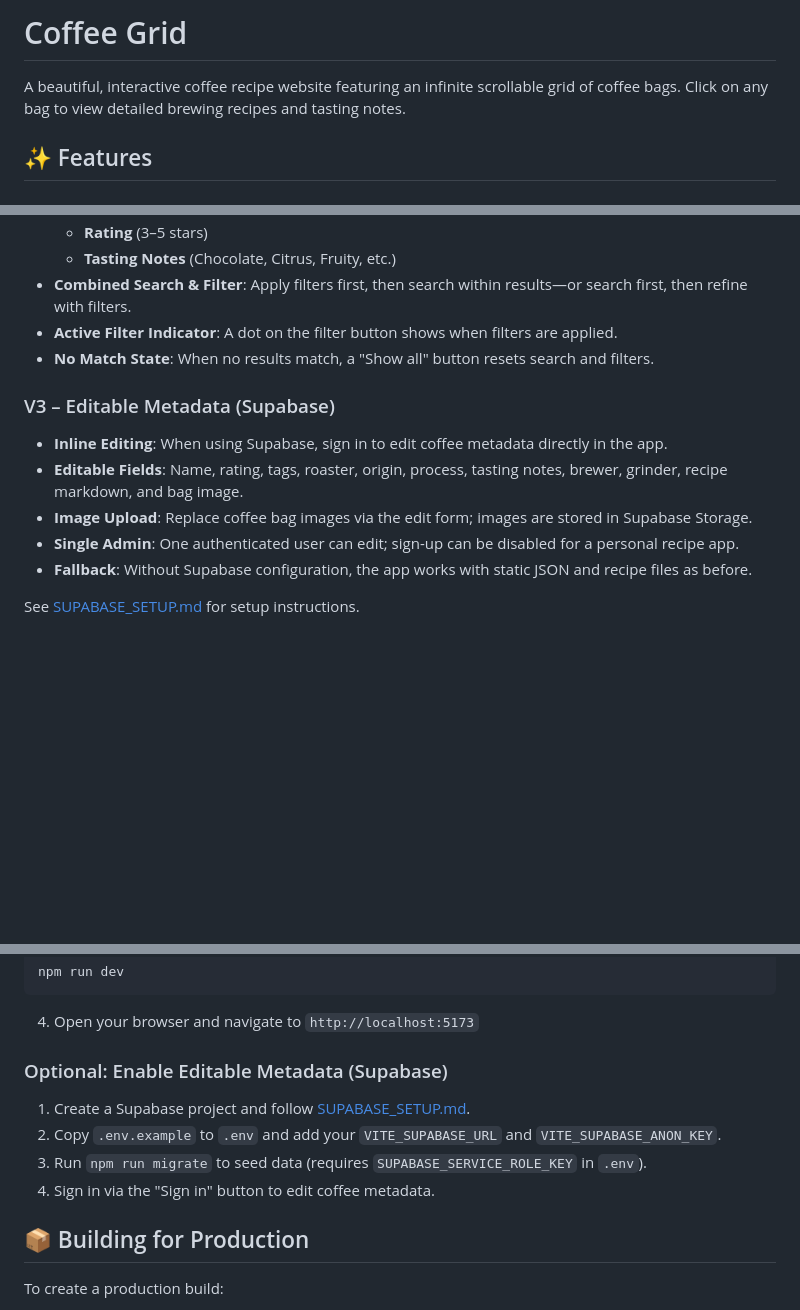
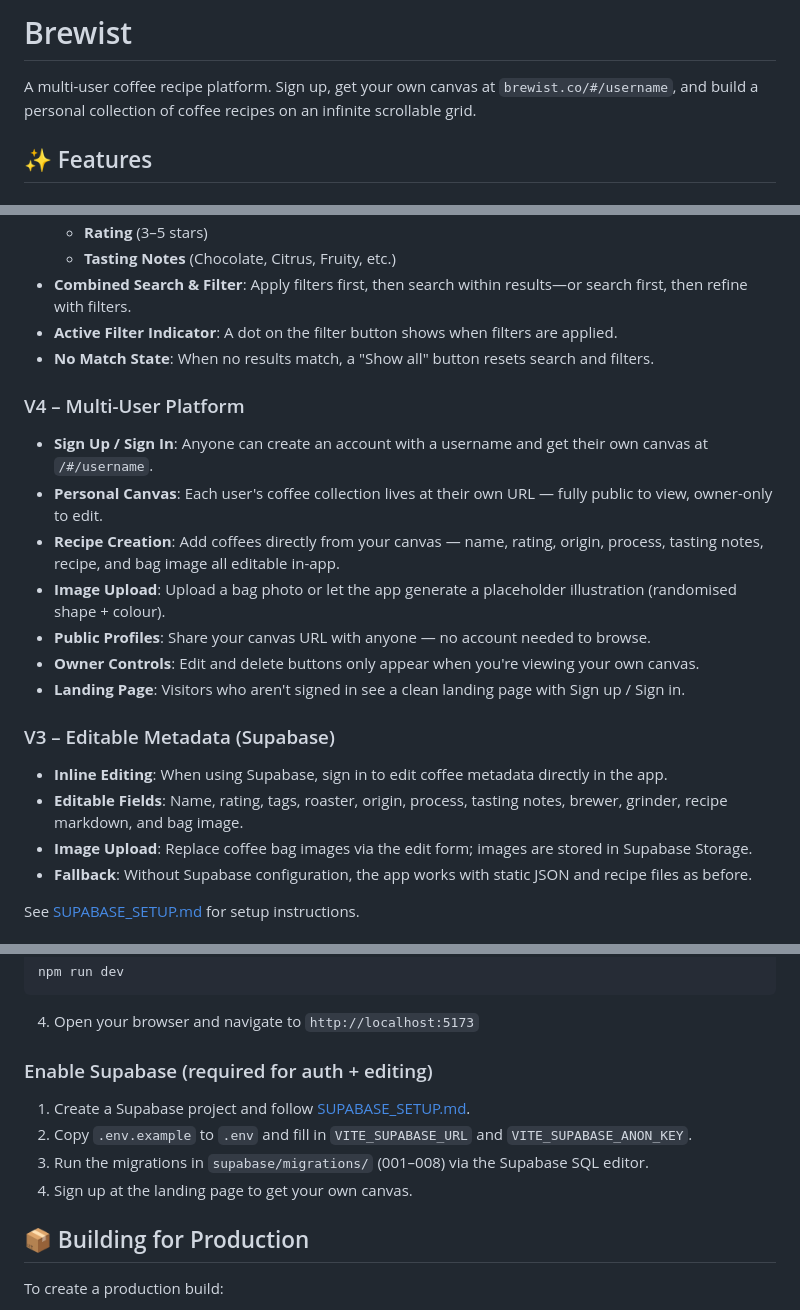
Before and after one commit to toppb/coffee-recipe, a Markdown page: README.md, 3 parts joined by grey strips. GitHub-like rendering; blank space fills up the shorter version.

Commit message:
Update README for V4 multi-user platform (Brewist)
Co-Authored-By: Claude Sonnet 4.6 <noreply@anthropic.com>

```diff
--- a/README.md
+++ b/README.md
@@ -1,6 +1,6 @@
-# Coffee Grid
+# Brewist
 
-A beautiful, interactive coffee recipe website featuring an infinite scrollable grid of coffee bags. Click on any bag to view detailed brewing recipes and tasting notes.
+A multi-user coffee recipe platform. Sign up, get your own canvas at `brewist.co/#/username`, and build a personal collection of coffee recipes on an infinite scrollable grid.
 
 ## ✨ Features
 
@@ -17,12 +17,21 @@ A beautiful, interactive coffee recipe website featuring an infinite scrollable
 - **Active Filter Indicator**: A dot on the filter button shows when filters are applied.
 - **No Match State**: When no results match, a "Show all" button resets search and filters.
 
+### V4 – Multi-User Platform
+
+- **Sign Up / Sign In**: Anyone can create an account with a username and get their own canvas at `/#/username`.
+- **Personal Canvas**: Each user's coffee collection lives at their own URL — fully public to view, owner-only to edit.
+- **Recipe Creation**: Add coffees directly from your canvas — name, rating, origin, process, tasting notes, recipe, and bag image all editable in-app.
+- **Image Upload**: Upload a bag photo or let the app generate a placeholder illustration (randomised shape + colour).
+- **Public Profiles**: Share your canvas URL with anyone — no account needed to browse.
+- **Owner Controls**: Edit and delete buttons only appear when you're viewing your own canvas.
+- **Landing Page**: Visitors who aren't signed in see a clean landing page with Sign up / Sign in.
+
 ### V3 – Editable Metadata (Supabase)
 
 - **Inline Editing**: When using Supabase, sign in to edit coffee metadata directly in the app.
 - **Editable Fields**: Name, rating, tags, roaster, origin, process, tasting notes, brewer, grinder, recipe markdown, and bag image.
 - **Image Upload**: Replace coffee bag images via the edit form; images are stored in Supabase Storage.
-- **Single Admin**: One authenticated user can edit; sign-up can be disabled for a personal recipe app.
 - **Fallback**: Without Supabase configuration, the app works with static JSON and recipe files as before.
 
 See [SUPABASE_SETUP.md](SUPABASE_SETUP.md) for setup instructions.
@@ -66,12 +75,12 @@ npm run dev
 
 4. Open your browser and navigate to `http://localhost:5173`
 
-### Optional: Enable Editable Metadata (Supabase)
+### Enable Supabase (required for auth + editing)
 
 1. Create a Supabase project and follow [SUPABASE_SETUP.md](SUPABASE_SETUP.md).
-2. Copy `.env.example` to `.env` and add your `VITE_SUPABASE_URL` and `VITE_SUPABASE_ANON_KEY`.
-3. Run `npm run migrate` to seed data (requires `SUPABASE_SERVICE_ROLE_KEY` in `.env`).
-4. Sign in via the "Sign in" button to edit coffee metadata.
+2. Copy `.env.example` to `.env` and fill in `VITE_SUPABASE_URL` and `VITE_SUPABASE_ANON_KEY`.
+3. Run the migrations in `supabase/migrations/` (001–008) via the Supabase SQL editor.
+4. Sign up at the landing page to get your own canvas.
 
 ## 📦 Building for Production
 
```
Also changed, not shown: other parts of README.md (+1 -1 lines).
